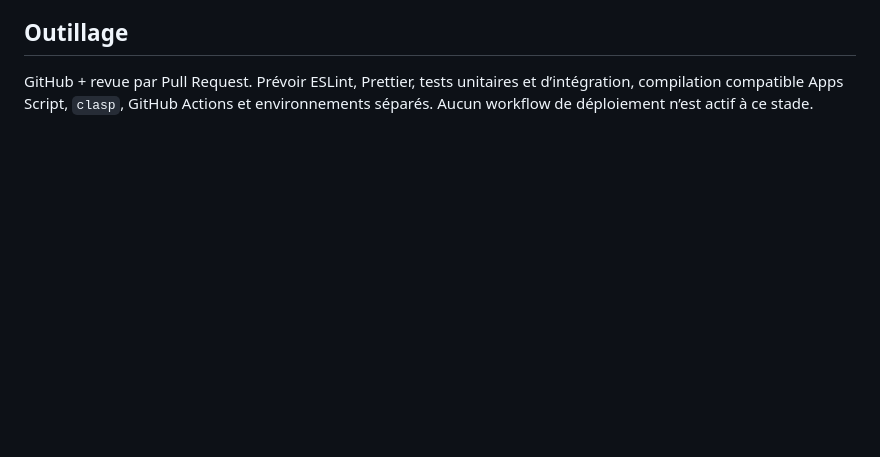
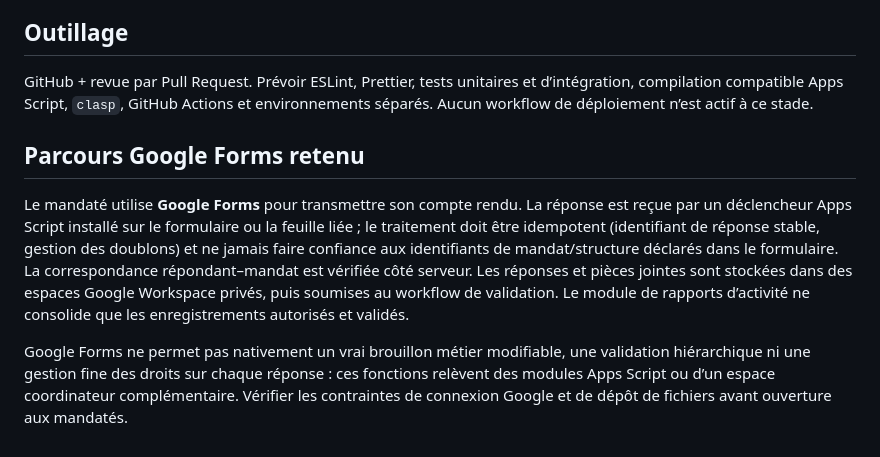
Before and after one commit to UR-CFTC-Bretagne/compte-rendus, a Markdown page: docs/ARCHITECTURE.md, the part around the change. GitHub-like rendering; blank space fills up the shorter version.

Commit message:
docs: adopter Google Forms pour la saisie des comptes rendus

```diff
--- a/docs/ARCHITECTURE.md
+++ b/docs/ARCHITECTURE.md
@@ -55,3 +55,9 @@ Les rapports doivent tracer les identifiants des comptes rendus sources et disti
 ## Outillage
 
 GitHub + revue par Pull Request. Prévoir ESLint, Prettier, tests unitaires et d’intégration, compilation compatible Apps Script, `clasp`, GitHub Actions et environnements séparés. Aucun workflow de déploiement n’est actif à ce stade.
+
+## Parcours Google Forms retenu
+
+Le mandaté utilise **Google Forms** pour transmettre son compte rendu. La réponse est reçue par un déclencheur Apps Script installé sur le formulaire ou la feuille liée ; le traitement doit être idempotent (identifiant de réponse stable, gestion des doublons) et ne jamais faire confiance aux identifiants de mandat/structure déclarés dans le formulaire. La correspondance répondant–mandat est vérifiée côté serveur. Les réponses et pièces jointes sont stockées dans des espaces Google Workspace privés, puis soumises au workflow de validation. Le module de rapports d’activité ne consolide que les enregistrements autorisés et validés.
+
+Google Forms ne permet pas nativement un vrai brouillon métier modifiable, une validation hiérarchique ni une gestion fine des droits sur chaque réponse : ces fonctions relèvent des modules Apps Script ou d’un espace coordinateur complémentaire. Vérifier les contraintes de connexion Google et de dépôt de fichiers avant ouverture aux mandatés.
```
